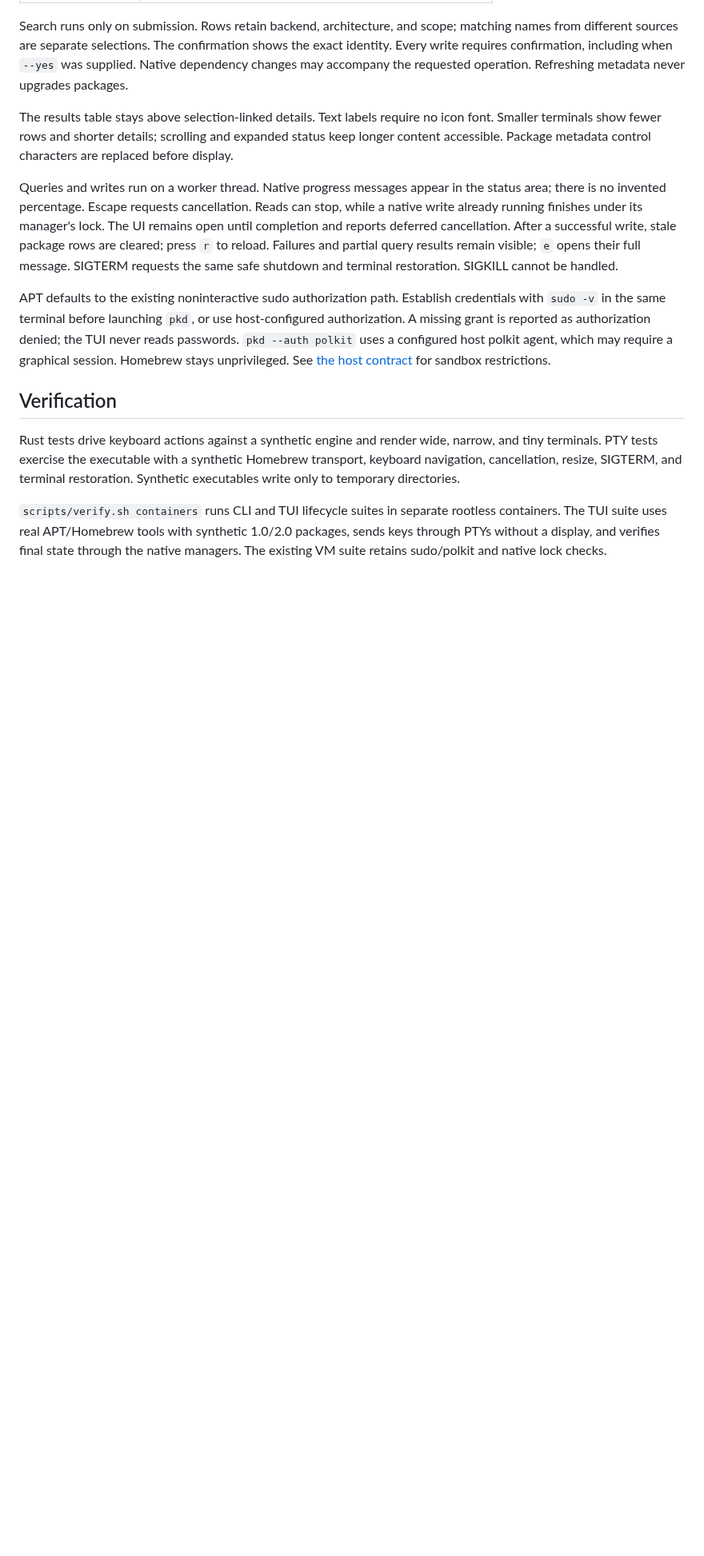
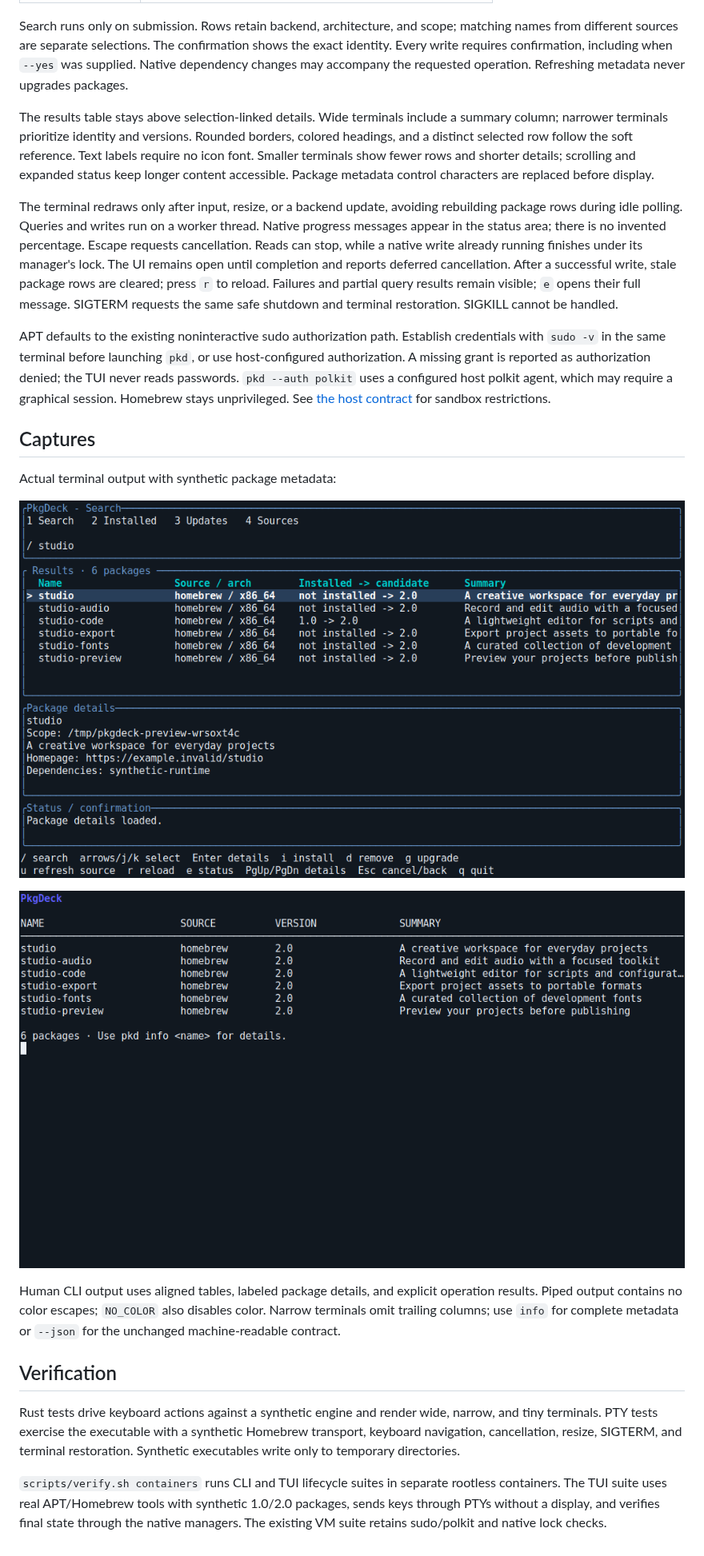
Before and after one commit to astrovm/PkgDeck, a Markdown page: docs/tui.md, the part around the change. Shown at 80% size. Drawn GitHub-style; pictures changed too: docs/screenshots/pkd-cli-live.png (added), docs/screenshots/pkd-tui-live.png (added); blank space fills up the shorter version.

```diff
--- a/docs/tui.md
+++ b/docs/tui.md
@@ -28,12 +28,16 @@ shows the exact identity. Every write requires confirmation, including when
 `--yes` was supplied. Native dependency changes may accompany the requested
 operation. Refreshing metadata never upgrades packages.
 
-The results table stays above selection-linked details. Text labels require no
+The results table stays above selection-linked details. Wide terminals include a
+summary column; narrower terminals prioritize identity and versions. Rounded
+borders, colored headings, and a distinct selected row follow the soft reference. Text labels require no
 icon font. Smaller terminals show fewer rows and shorter details; scrolling and
 expanded status keep longer content accessible. Package metadata control
 characters are replaced before display.
 
-Queries and writes run on a worker thread. Native progress messages appear in the
+The terminal redraws only after input, resize, or a backend update, avoiding
+rebuilding package rows during idle polling. Queries and writes run on a worker
+thread. Native progress messages appear in the
 status area; there is no invented percentage. Escape requests cancellation.
 Reads can stop, while a native write already running finishes under its manager's
 lock. The UI remains open until completion and reports deferred cancellation.
@@ -49,6 +53,19 @@ denied; the TUI never reads passwords. `pkd --auth polkit` uses a configured hos
 polkit agent, which may require a graphical session. Homebrew stays unprivileged.
 See [the host contract](host-execution.md) for sandbox restrictions.
 
+## Captures
+
+Actual terminal output with synthetic package metadata:
+
+![Interactive TUI](screenshots/pkd-tui-live.png)
+
+![Human CLI search](screenshots/pkd-cli-live.png)
+
+Human CLI output uses aligned tables, labeled package details, and explicit
+operation results. Piped output contains no color escapes; `NO_COLOR` also
+disables color. Narrow terminals omit trailing columns; use `info` for complete
+metadata or `--json` for the unchanged machine-readable contract.
+
 ## Verification
 
 Rust tests drive keyboard actions against a synthetic engine and render wide,
```
Also changed, not shown: README.md (+16 -1 lines), docs/gui.md (+17 -8 lines), docs/screenshots/pkgdeck-gui-compact-live.png (added), docs/screenshots/pkgdeck-gui-light-live.png (added), docs/screenshots/pkgdeck-gui-live.png, 11 other files.
